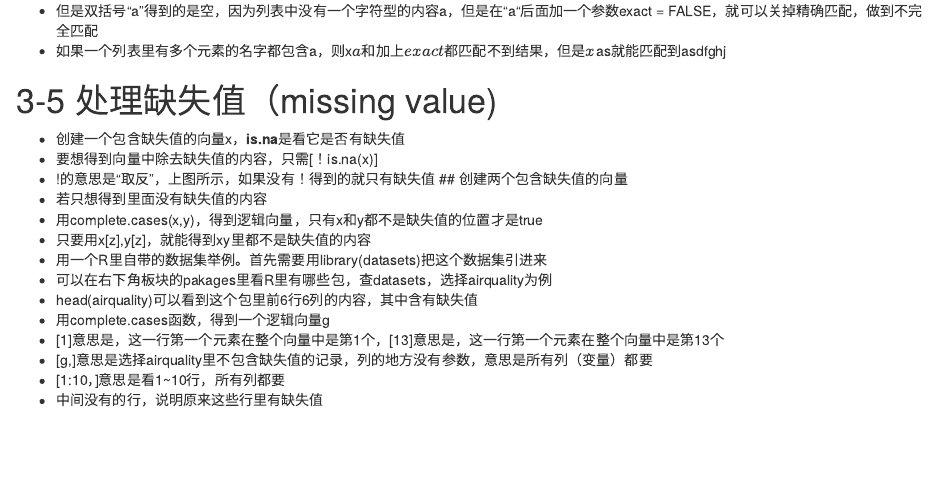
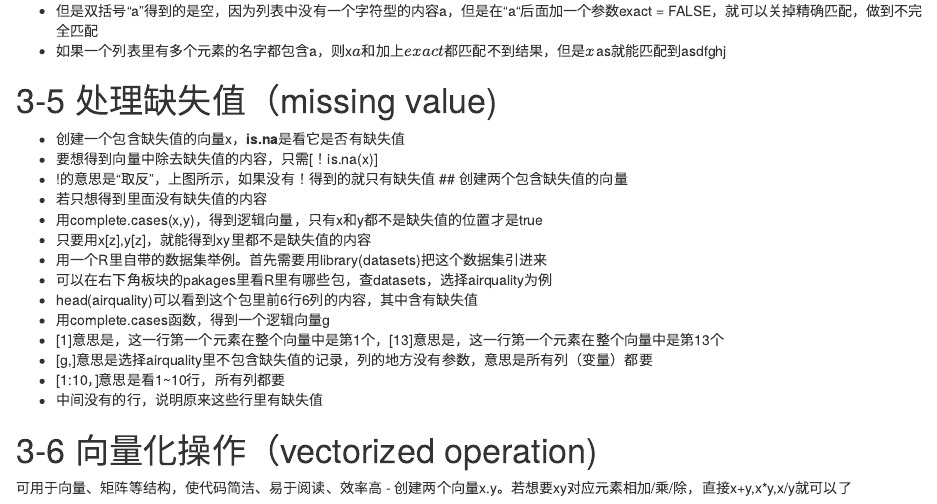
Before and after one commit to yxzoe/testblog, an R Markdown document (content/post/2020-05-27-操纵数据-构建子集.Rmd): the page in a window 1100 px wide, from 1590 px down. Rendered offline with R 4.5, knitr and Pandoc, with nearby package versions.

```diff
--- a/content/post/2020-05-27-操纵数据-构建子集.Rmd
+++ b/content/post/2020-05-27-操纵数据-构建子集.Rmd
@@ -91,3 +91,7 @@
 -	 [g,]意思是选择airquality里不包含缺失值的记录，列的地方没有参数，意思是所有列（变量）都要
 -	 [1:10，]意思是看1~10行，所有列都要
 - 	 中间没有的行，说明原来这些行里有缺失值
+
+# 3-6  向量化操作（vectorized operation)
+可用于向量、矩阵等结构，使代码简洁、易于阅读、效率高
+- 创建两个向量x.y。若想要xy对应元素相加/乘/除，直接x+y,x*y,x/y就可以了
```
Also changed, not shown: content/post/2020-05-27-操纵数据-构建子集.html, 2 other files.
